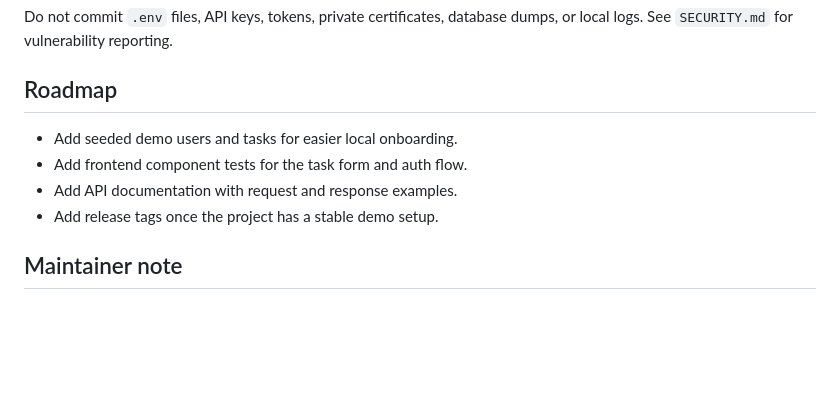
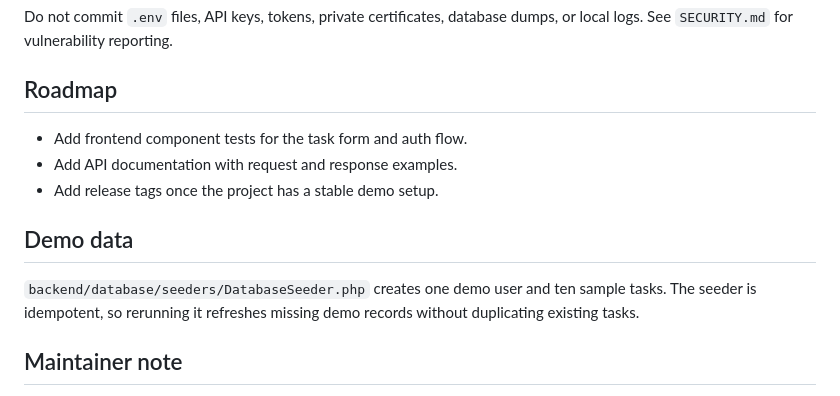
Before and after one commit to Decker7/task-management-system, a Markdown page: README.md, the part around the change printed below. Drawn GitHub-style; blank space fills up the shorter version.

```diff
--- a/README.md
+++ b/README.md
@@ -111,10 +128,15 @@ dumps, or local logs. See `SECURITY.md` for vulnerability reporting.
 
 ## Roadmap
 
-- Add seeded demo users and tasks for easier local onboarding.
 - Add frontend component tests for the task form and auth flow.
 - Add API documentation with request and response examples.
 - Add release tags once the project has a stable demo setup.
+
+## Demo data
+
+`backend/database/seeders/DatabaseSeeder.php` creates one demo user and ten
+sample tasks. The seeder is idempotent, so rerunning it refreshes missing demo
+records without duplicating existing tasks.
 
 ## Maintainer note
 
```
Also changed, not shown: other parts of README.md (+20 -3 lines), CHANGELOG.md (+2 -0 lines), docs/assets/task-board.png (added), 1 other file.
